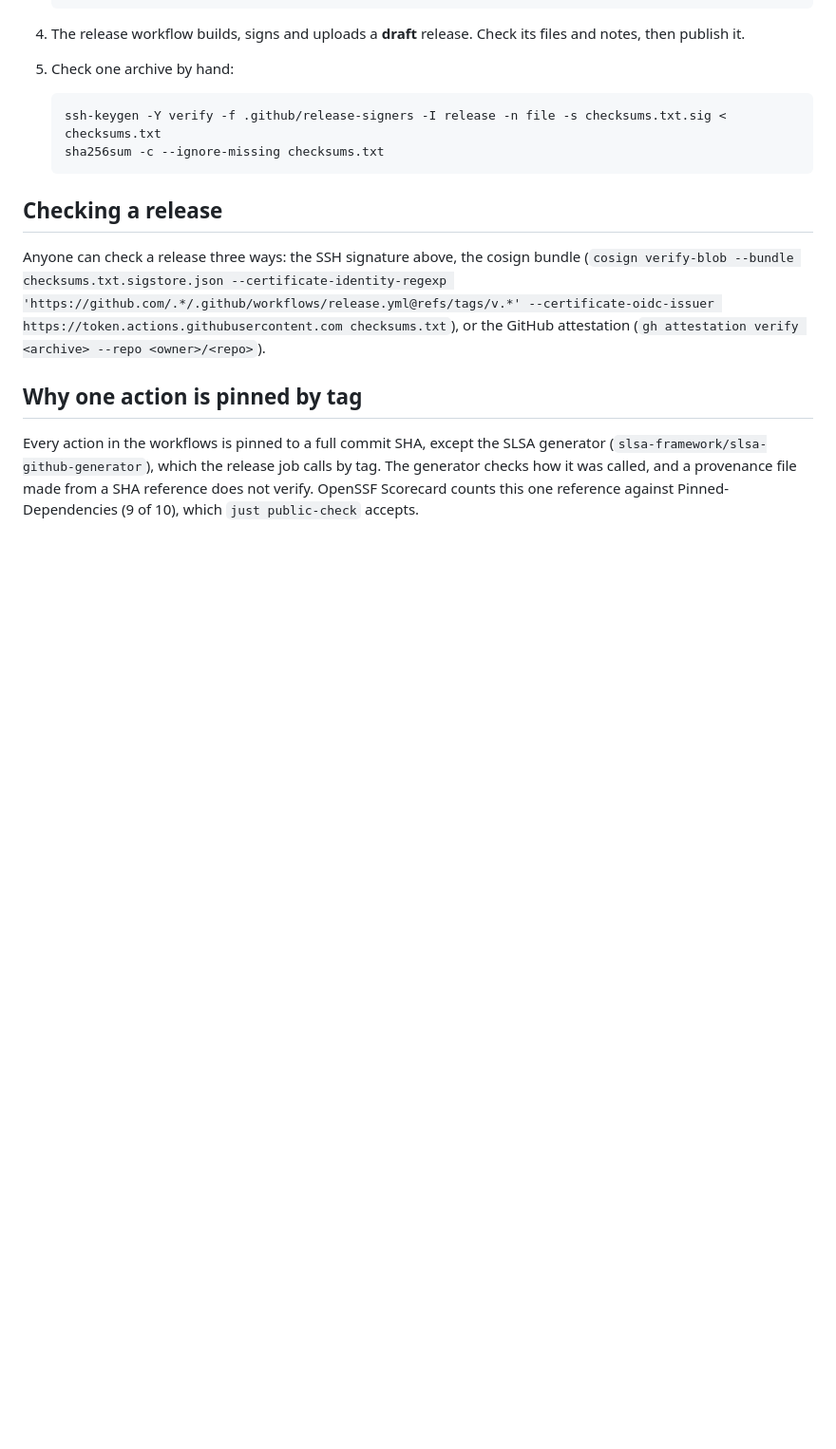
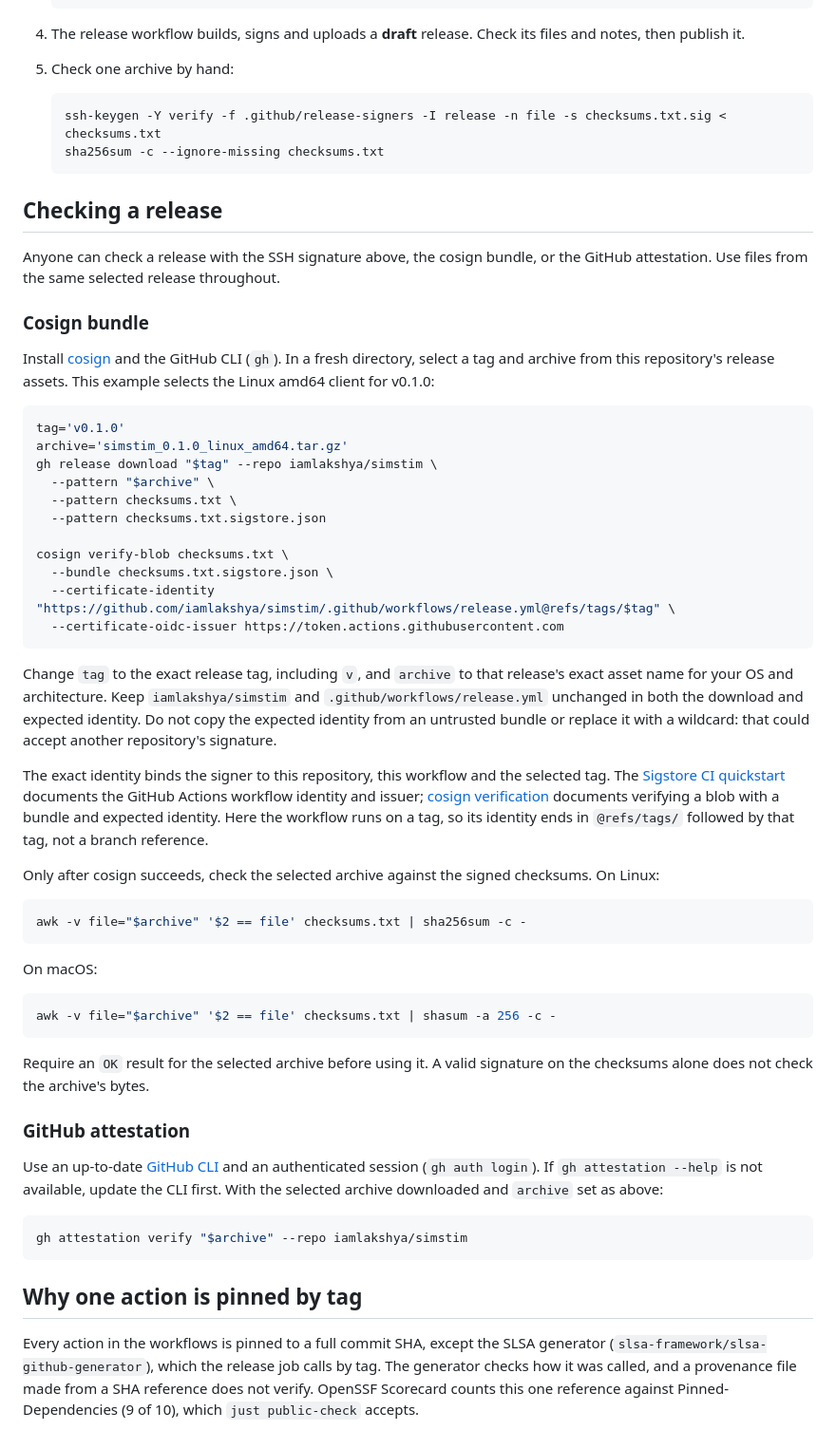
Before and after one commit to buzztouniverse/simstim, a Markdown page: docs/contributing/releasing.md, the part around the change. Shown at 95% size. GitHub-like rendering; blank space fills up the shorter version.

Commit message:
Bind manual release verification to the exact workflow and tag
The wildcard signer example would accept another repository's GitHub Actions identity. Require this repository's release workflow and the selected tag, then check the exact downloaded archive against the signed manifest.

Include copyable download and platform-specific checksum steps, and explain the current GitHub CLI requirement for attestation verification.

````diff
--- a/docs/contributing/releasing.md
+++ b/docs/contributing/releasing.md
@@ -49,7 +49,51 @@ The builds are reproducible: `just repro` builds every binary twice from empty c
 
 ## Checking a release
 
-Anyone can check a release three ways: the SSH signature above, the cosign bundle (`cosign verify-blob --bundle checksums.txt.sigstore.json --certificate-identity-regexp 'https://github.com/.*/.github/workflows/release.yml@refs/tags/v.*' --certificate-oidc-issuer https://token.actions.githubusercontent.com checksums.txt`), or the GitHub attestation (`gh attestation verify <archive> --repo <owner>/<repo>`).
+Anyone can check a release with the SSH signature above, the cosign bundle, or the GitHub attestation. Use files from the same selected release throughout.
+
+### Cosign bundle
+
+Install [cosign](https://docs.sigstore.dev/cosign/system_config/installation/) and the GitHub CLI (`gh`). In a fresh directory, select a tag and archive from this repository's release assets. This example selects the Linux amd64 client for v0.1.0:
+
+```sh
+tag='v0.1.0'
+archive='simstim_0.1.0_linux_amd64.tar.gz'
+gh release download "$tag" --repo iamlakshya/simstim \
+  --pattern "$archive" \
+  --pattern checksums.txt \
+  --pattern checksums.txt.sigstore.json
+
+cosign verify-blob checksums.txt \
+  --bundle checksums.txt.sigstore.json \
+  --certificate-identity "https://github.com/iamlakshya/simstim/.github/workflows/release.yml@refs/tags/$tag" \
+  --certificate-oidc-issuer https://token.actions.githubusercontent.com
+```
+
+Change `tag` to the exact release tag, including `v`, and `archive` to that release's exact asset name for your OS and architecture. Keep `iamlakshya/simstim` and `.github/workflows/release.yml` unchanged in both the download and expected identity. Do not copy the expected identity from an untrusted bundle or replace it with a wildcard: that could accept another repository's signature.
+
+The exact identity binds the signer to this repository, this workflow and the selected tag. The [Sigstore CI quickstart](https://docs.sigstore.dev/quickstart/quickstart-ci/#verifying-a-blob) documents the GitHub Actions workflow identity and issuer; [cosign verification](https://docs.sigstore.dev/cosign/verifying/verify/) documents verifying a blob with a bundle and expected identity. Here the workflow runs on a tag, so its identity ends in `@refs/tags/` followed by that tag, not a branch reference.
+
+Only after cosign succeeds, check the selected archive against the signed checksums. On Linux:
+
+```sh
+awk -v file="$archive" '$2 == file' checksums.txt | sha256sum -c -
+```
+
+On macOS:
+
+```sh
+awk -v file="$archive" '$2 == file' checksums.txt | shasum -a 256 -c -
+```
+
+Require an `OK` result for the selected archive before using it. A valid signature on the checksums alone does not check the archive's bytes.
+
+### GitHub attestation
+
+Use an up-to-date [GitHub CLI](https://cli.github.com/manual/gh_attestation_verify) and an authenticated session (`gh auth login`). If `gh attestation --help` is not available, update the CLI first. With the selected archive downloaded and `archive` set as above:
+
+```sh
+gh attestation verify "$archive" --repo iamlakshya/simstim
+```
 
 ## Why one action is pinned by tag
 
````
Also changed, not shown: CHANGELOG.md (+1 -0 lines).
